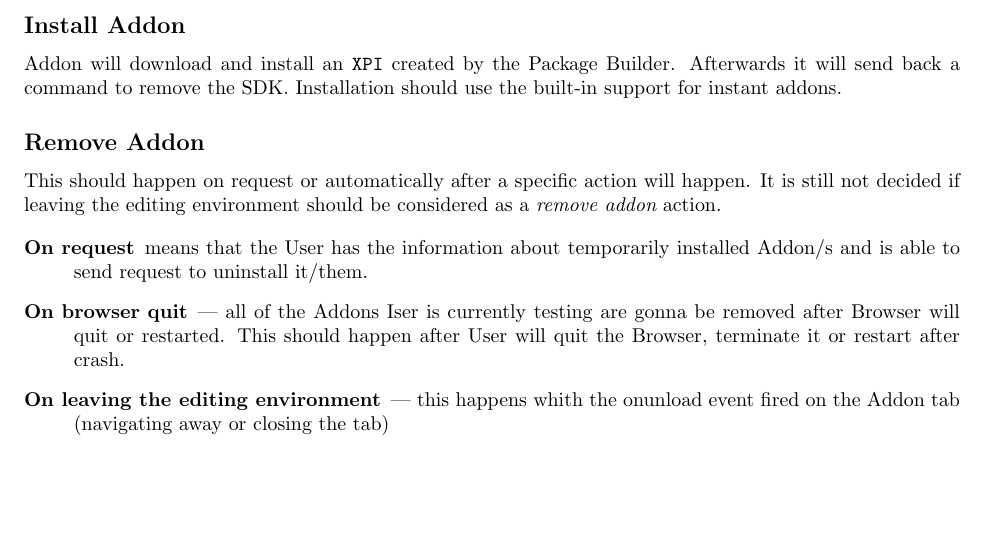
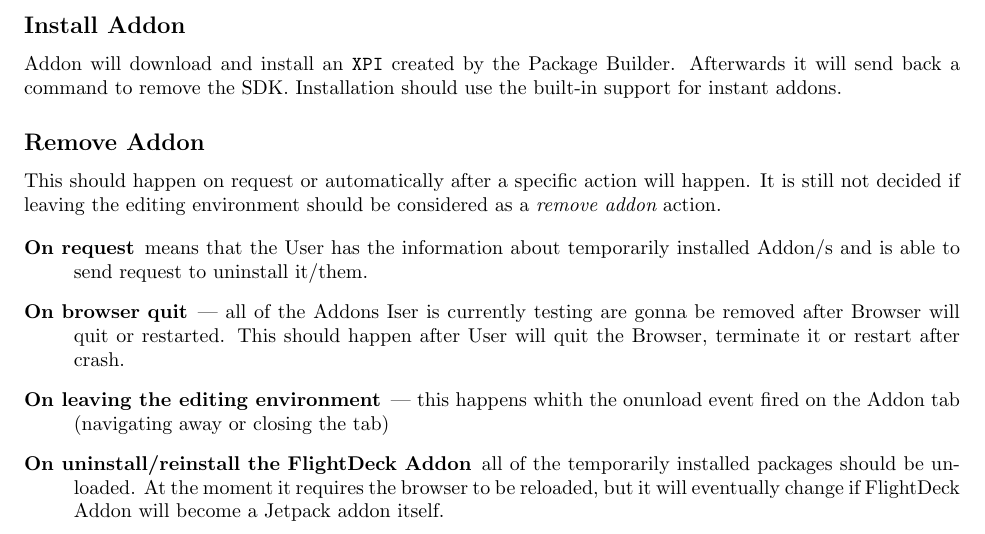
Before and after one commit to felipelerena/FlightDeck, a LaTeX document (Docs/Package Building System.tex): part of page 4 of 5, cut so that both start at the same text, the shorter picture padded with empty space. Compiled offline with pdfLaTeX; a LaTeX package or settings file that is missing is left out.

Commit message:
FlightDeck Addon might be an instant addon as well - additional unload condition added

```diff
--- a/Docs/Package Building System.tex
+++ b/Docs/Package Building System.tex
@@ -209,6 +209,9 @@
 					terminate it or restart after crash.
 				\item[On leaving the editing environment] --- this happens whith the onunload event fired
 					on the Addon tab (navigating away or closing the tab)
+				\item[On uninstall/reinstall the FlightDeck Addon] all of the temporarily installed
+					packages should be unloaded. At the moment it requires the browser to be reloaded, but
+					it will eventually change if FlightDeck Addon will become a Jetpack addon itself.
 			\end{description}
 
 
```
Also changed, not shown: Docs/Package Building System.pdf.
